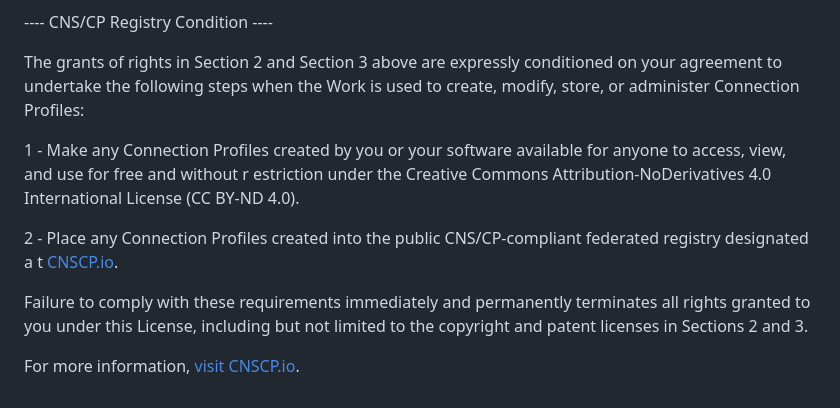
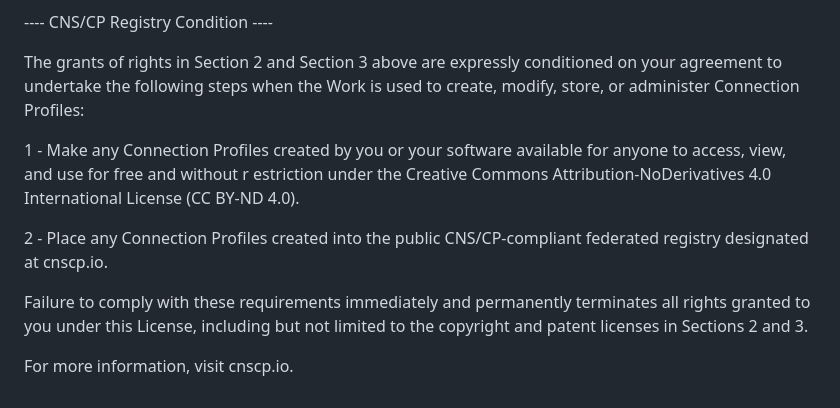
Before and after one commit to CNSCP/web, a Markdown page: LICENSE/LICENSE.md, the part around the change. GitHub-like rendering.

```diff
--- a/LICENSE/LICENSE.md
+++ b/LICENSE/LICENSE.md
@@ -177,8 +177,8 @@ This CNS/CP License is based on Apache 2.0:
 ---- CNS/CP Registry Condition ----
 
 The grants of rights in Section 2 and Section 3 above are expressly
-conditioned on your agreement to undertake the following steps when
-the Work is used to create, modify, store, or administer Connection Profiles:
+conditioned on your agreement to undertake the following steps when the
+Work is used to create, modify, store, or administer Connection Profiles:
 
 1 - Make any Connection Profiles created by you or your software
 available for anyone to access, view, and use for free and without r
@@ -186,11 +186,10 @@ estriction under the Creative Commons Attribution-NoDerivatives 4.0
 International License (CC BY-ND 4.0).
 
 2 - Place any Connection Profiles created into the public
-CNS/CP-compliant federated registry designated a
-t [CNSCP.io](https://cnscp.io).
+CNS/CP-compliant federated registry designated at cnscp.io.
 
 Failure to comply with these requirements immediately and permanently
 terminates all rights granted to you under this License, including
 but not limited to the copyright and patent licenses in Sections 2 and 3.
 
-For more information, [visit CNSCP.io](https://cnscp.io).
+For more information, visit cnscp.io.
```
